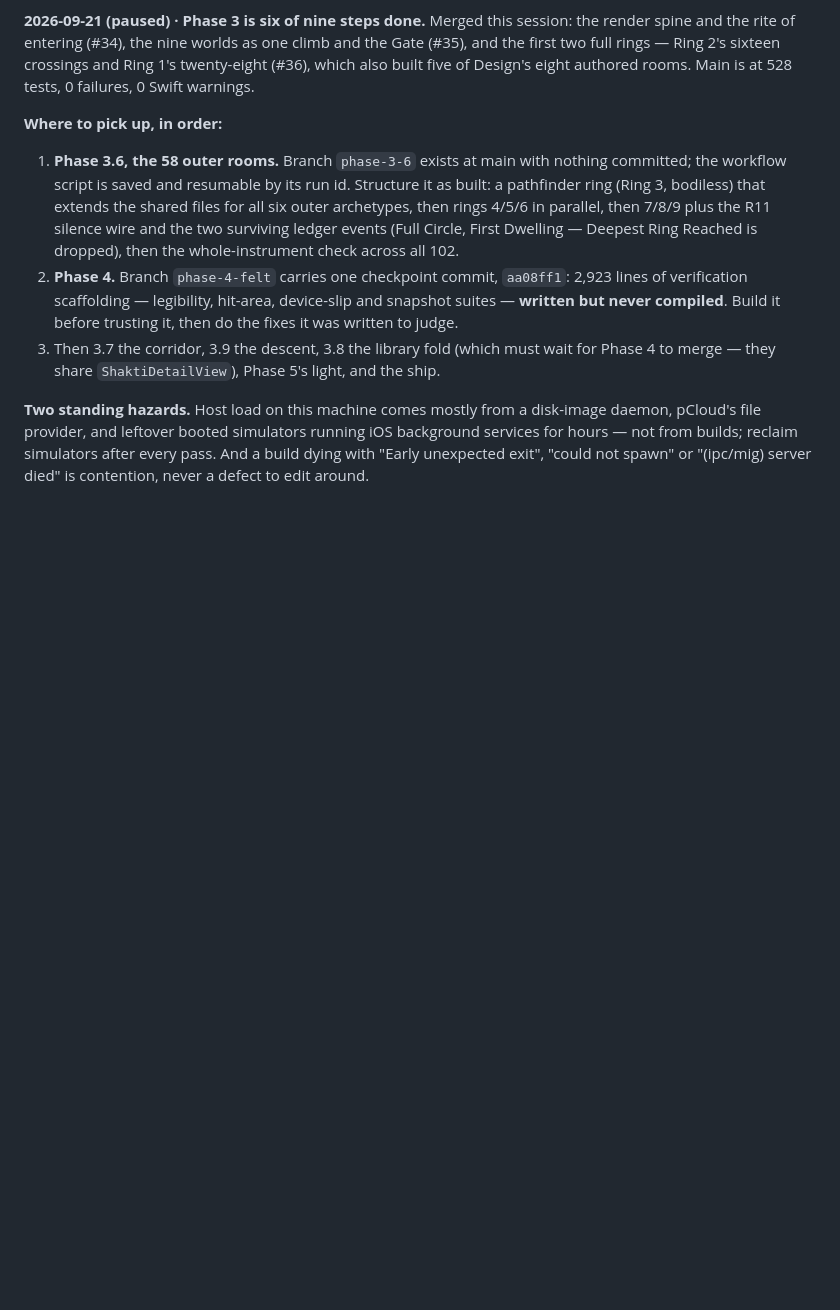
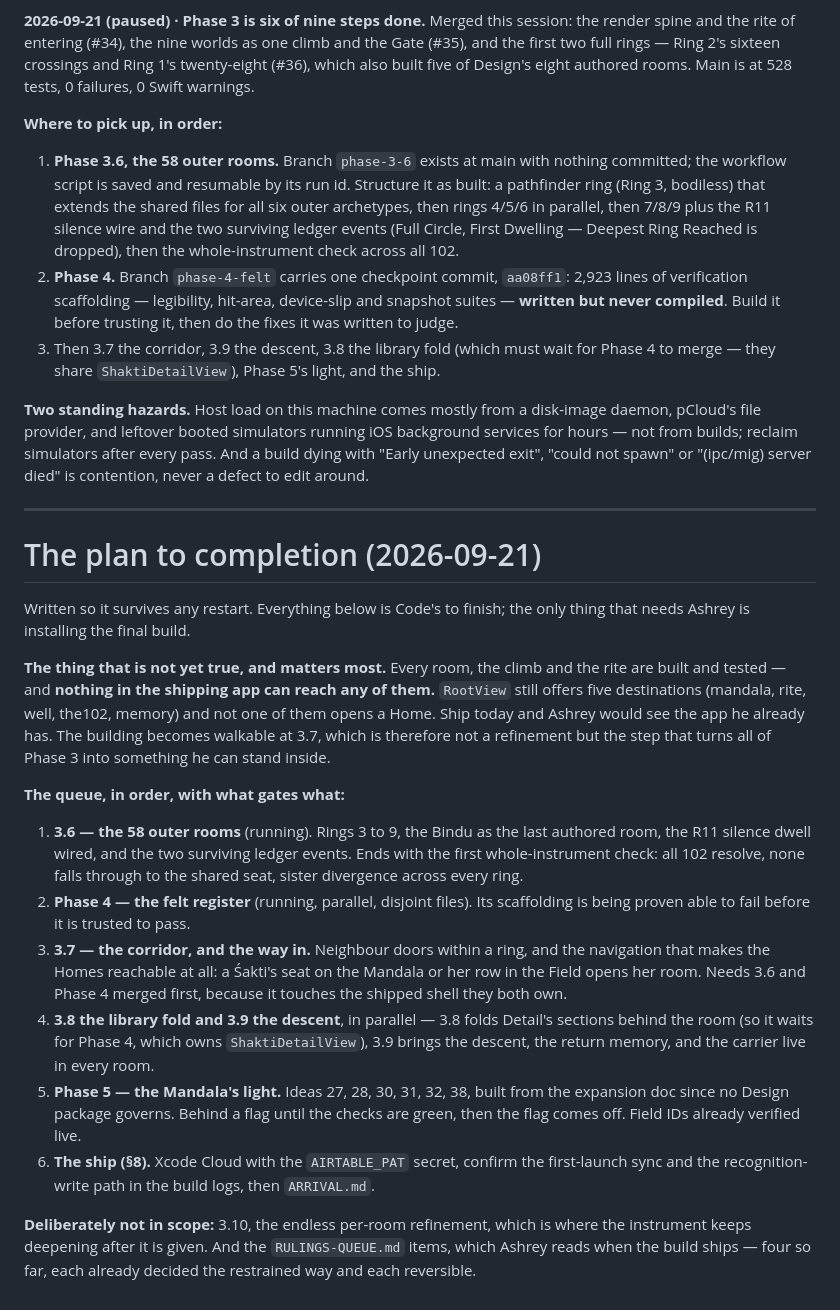
Before and after one commit to aistrangegame/bindu-mandala, a Markdown page: PROGRESS.md, the part around the change. Rendered like a GitHub page; blank space fills up the shorter version.

Commit message:
The plan to completion, and the thing that is not yet true
Every room, the climb and the rite are built and tested, and nothing in
the shipping app can reach any of them — RootView still offers the same
five destinations it always did. Ship today and he would see the app he
already has. 3.7 is not a refinement; it is the step that turns Phase 3
into somewhere he can stand.

Co-Authored-By: Claude Opus 5 <noreply@anthropic.com>

```diff
--- a/PROGRESS.md
+++ b/PROGRESS.md
@@ -39,3 +39,22 @@ One line per session: what landed, and what is next. Charter §9.
 3. Then 3.7 the corridor, 3.9 the descent, 3.8 the library fold (which must wait for Phase 4 to merge — they share `ShaktiDetailView`), Phase 5's light, and the ship.
 
 **Two standing hazards.** Host load on this machine comes mostly from a disk-image daemon, pCloud's file provider, and leftover booted simulators running iOS background services for hours — not from builds; reclaim simulators after every pass. And a build dying with "Early unexpected exit", "could not spawn" or "(ipc/mig) server died" is contention, never a defect to edit around.
+
+---
+
+# The plan to completion (2026-09-21)
+
+Written so it survives any restart. Everything below is Code's to finish; the only thing that needs Ashrey is installing the final build.
+
+**The thing that is not yet true, and matters most.** Every room, the climb and the rite are built and tested — and **nothing in the shipping app can reach any of them.** `RootView` still offers five destinations (mandala, rite, well, the102, memory) and not one of them opens a Home. Ship today and Ashrey would see the app he already has. The building becomes walkable at 3.7, which is therefore not a refinement but the step that turns all of Phase 3 into something he can stand inside.
+
+**The queue, in order, with what gates what:**
+
+1. **3.6 — the 58 outer rooms** (running). Rings 3 to 9, the Bindu as the last authored room, the R11 silence dwell wired, and the two surviving ledger events. Ends with the first whole-instrument check: all 102 resolve, none falls through to the shared seat, sister divergence across every ring.
+2. **Phase 4 — the felt register** (running, parallel, disjoint files). Its scaffolding is being proven able to fail before it is trusted to pass.
+3. **3.7 — the corridor, and the way in.** Neighbour doors within a ring, and the navigation that makes the Homes reachable at all: a Śakti's seat on the Mandala or her row in the Field opens her room. Needs 3.6 and Phase 4 merged first, because it touches the shipped shell they both own.
+4. **3.8 the library fold and 3.9 the descent**, in parallel — 3.8 folds Detail's sections behind the room (so it waits for Phase 4, which owns `ShaktiDetailView`), 3.9 brings the descent, the return memory, and the carrier live in every room.
+5. **Phase 5 — the Mandala's light.** Ideas 27, 28, 30, 31, 32, 38, built from the expansion doc since no Design package governs. Behind a flag until the checks are green, then the flag comes off. Field IDs already verified live.
+6. **The ship (§8).** Xcode Cloud with the `AIRTABLE_PAT` secret, confirm the first-launch sync and the recognition-write path in the build logs, then `ARRIVAL.md`.
+
+**Deliberately not in scope:** 3.10, the endless per-room refinement, which is where the instrument keeps deepening after it is given. And the `RULINGS-QUEUE.md` items, which Ashrey reads when the build ships — four so far, each already decided the restrained way and each reversible.
```
